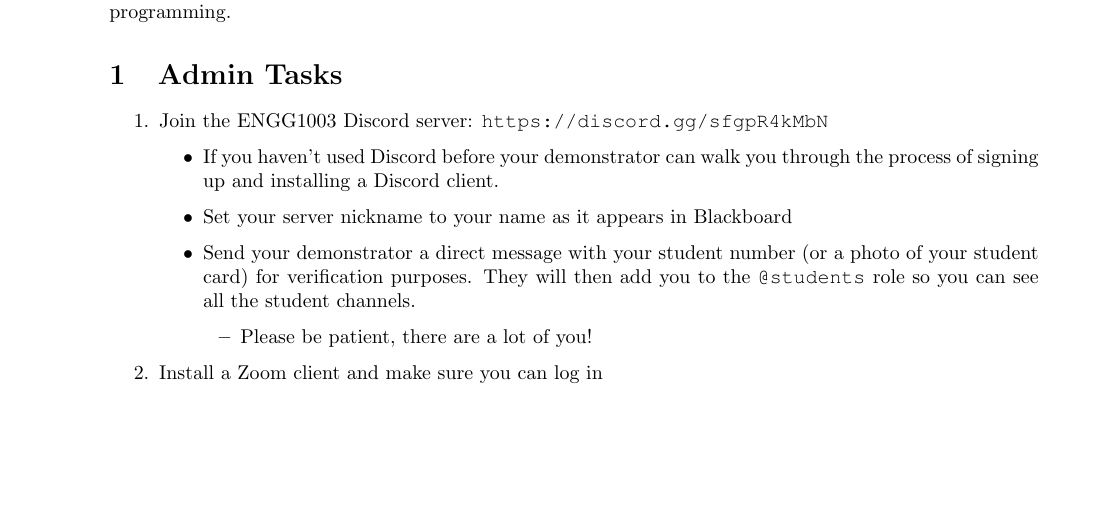
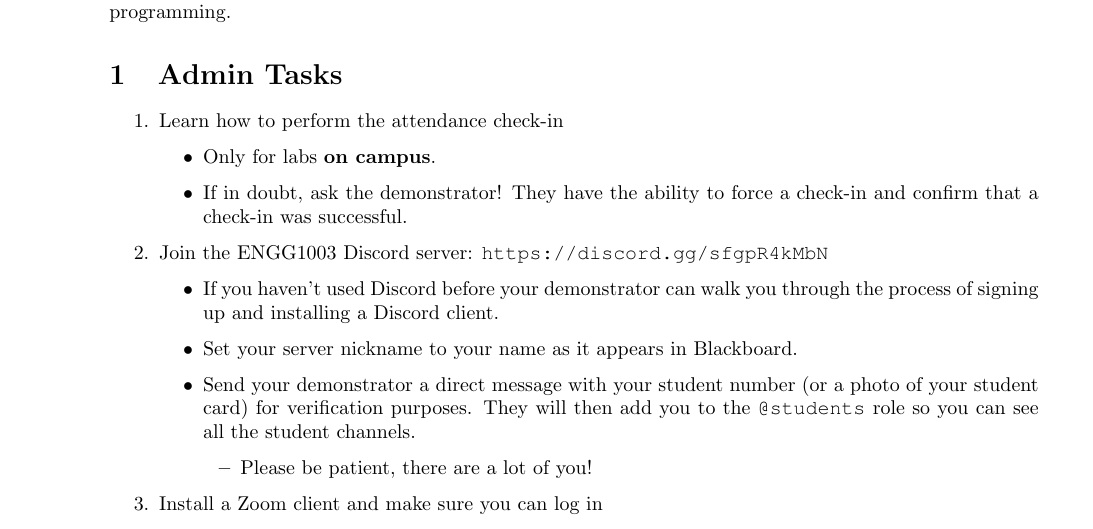
Before and after one commit to bschulznewy/engg1003, a LaTeX document (Labs/LabWk1.tex): part of page 1 of 2, cut so that both start at the same text, the shorter picture padded with empty space. Compiled offline with pdfLaTeX.

Commit message:
Added check in task

```diff
--- a/Labs/LabWk1.tex
+++ b/Labs/LabWk1.tex
@@ -19,10 +19,15 @@ Being the first week of semester we're mostly here to find our feet so this lab
 \section{Admin Tasks}
 
 \begin{enumerate}
+\item Learn how to perform the attendance check-in
+	\begin{itemize}
+		\item Only for labs \textbf{on campus}.
+		\item If in doubt, ask the demonstrator! They have the ability to force a check-in and confirm that a check-in was successful.
+	\end{itemize}
 \item Join the ENGG1003 Discord server: \url{https://discord.gg/sfgpR4kMbN}
 	\begin{itemize}
 		\item If you haven't used Discord before your demonstrator can walk you through the process of signing up and installing a Discord client.
-		\item Set your server nickname to your name as it appears in Blackboard
+		\item Set your server nickname to your name as it appears in Blackboard.
 		\item Send your demonstrator a direct message with your student number (or a photo of your student card) for verification purposes. They will then add you to the \texttt{@students} role so you can see all the student channels.
 			\begin{itemize}
 				\item Please be patient, there are a lot of you!
```
Also changed, not shown: Labs/LabWk1.pdf.
